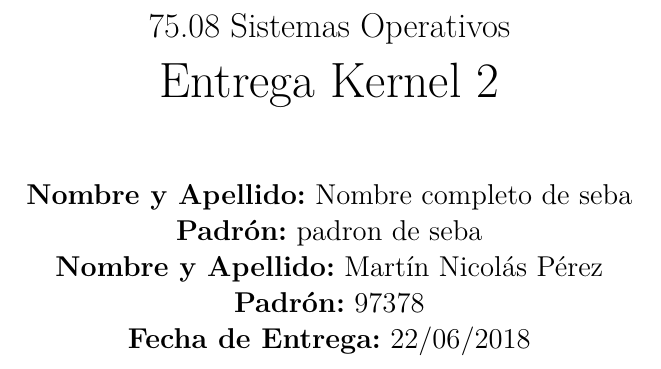
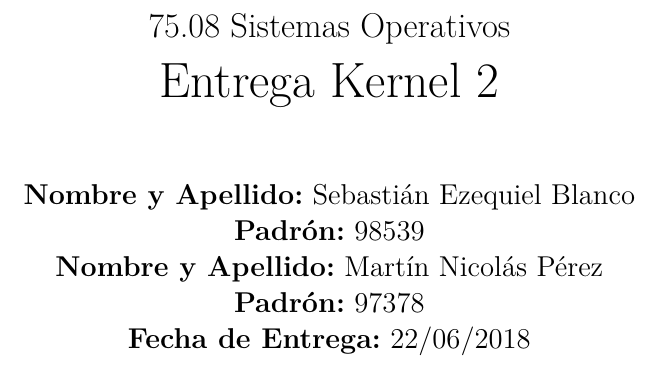
Before and after one commit to BlancoSebastianEzequiel/LabKernel2, a LaTeX document (Caratula.tex): part of the page, cut so that both start at the same text. Compiled offline with pdfLaTeX.

Commit message:
Agrego mi nombre completo y padron

```diff
--- a/Caratula.tex
+++ b/Caratula.tex
@@ -44,8 +44,8 @@
 			\Large 75.08 Sistemas Operativos \\
 			\Huge Entrega Kernel 2 \\
 			\bigskip\bigskip\bigskip
-			\large\textbf{Nombre y Apellido:} Nombre completo de seba \\
-			\textbf{Padrón:} padron de seba \\
+			\large\textbf{Nombre y Apellido:} Sebastián Ezequiel Blanco \\
+			\textbf{Padrón:} 98539 \\
 			\large\textbf{Nombre y Apellido:} Martín Nicolás Pérez \\
 			\textbf{Padrón:} 97378 \\
 			\textbf{Fecha de Entrega:} 22/06/2018\\
```
